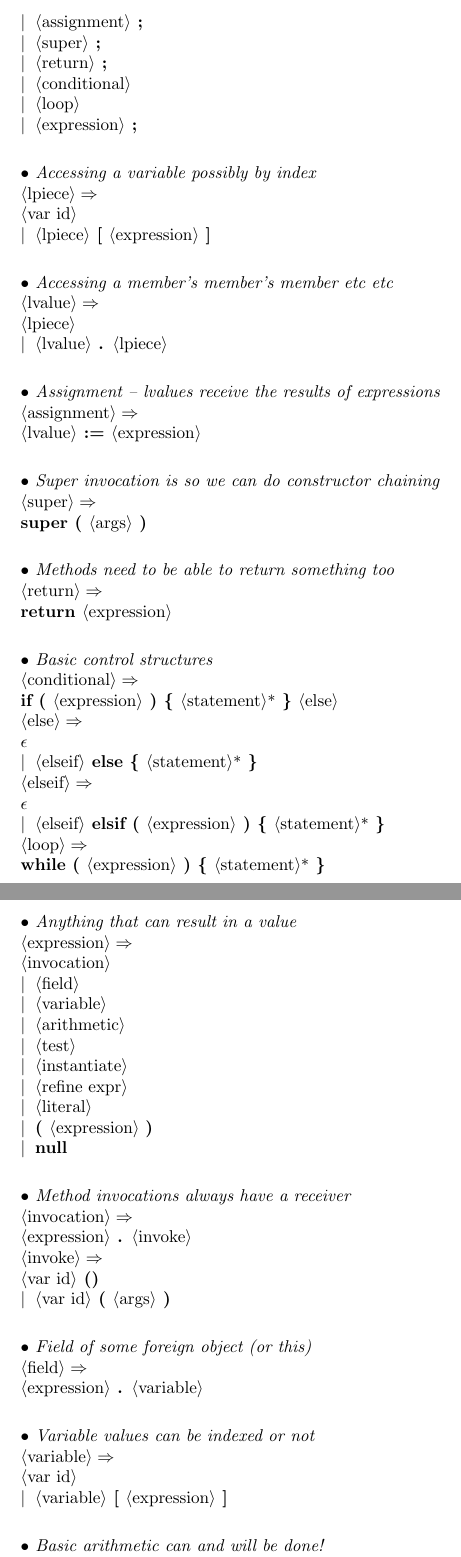
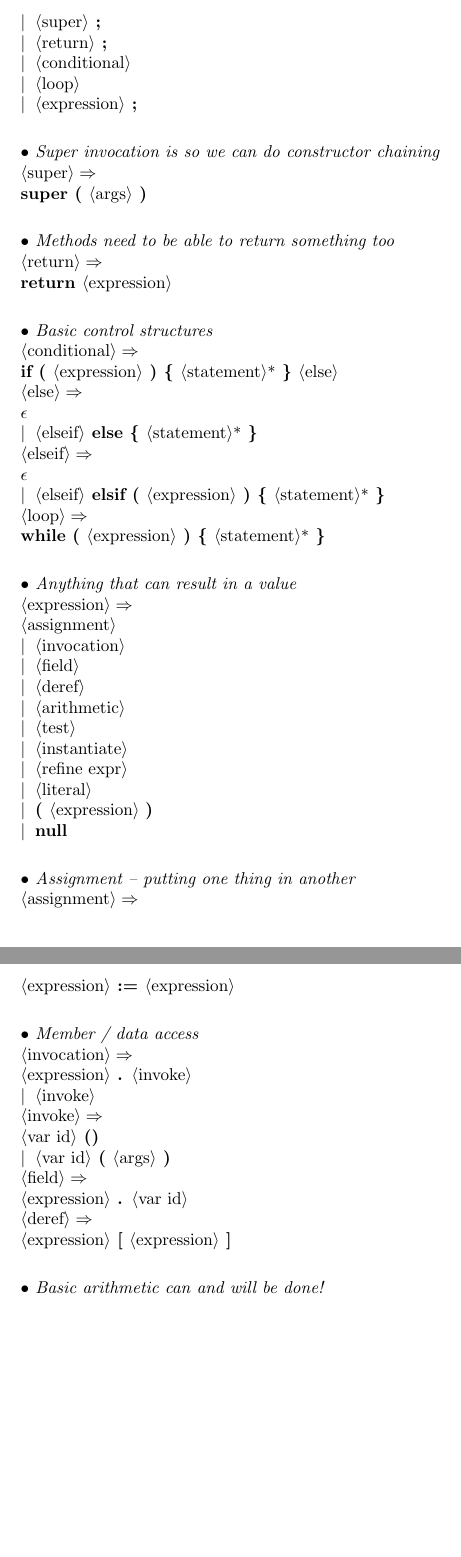
Before and after one commit to areom/Gamma-Ray, a LaTeX document (LRM/Gamma-LRM.tex, which reads LRM/contents/grammar.tex): two parts of pages 2 and 3 of 5, joined at a grey line, cut at the place of the change, the shorter picture padded with empty space. Compiled offline with pdfLaTeX.

Commit message:
Fixed up the grammar a bit

```diff
--- a/LRM/contents/grammar.tex
+++ b/LRM/contents/grammar.tex
@@ -30,16 +30,7 @@
 <main>:"main ( String[] ",<var id>," ) \{ ",<statement>,"{\small *} \}".
 
 \comment{Finally, the meat and potatoes}
-<statement>:<var decl>," ;";<assignment>," ;";<super>," ;";<return>," ;";<conditional>;<loop>;<expression>," ;".
-
-\comment{Accessing a variable possibly by index}
-<lpiece>:<var id>;<lpiece>," [ ",<expression>," ]".
-
-\comment{Accessing a member's member's member etc etc}
-<lvalue>:<lpiece>;<lvalue>," . ",<lpiece>.
-
-\comment{Assignment -- lvalues receive the results of expressions}
-<assignment>:<lvalue>," := ",<expression>.
+<statement>:<var decl>," ;";<super>," ;";<return>," ;";<conditional>;<loop>;<expression>," ;".
 
 \comment{Super invocation is so we can do constructor chaining}
 <super>:"super ( ",<args>," )".
@@ -54,17 +45,16 @@
 <loop>:"while ( ",<expression>," ) \{ ",<statement>,"{\small *} \}".
 
 \comment{Anything that can result in a value}
-<expression>:<invocation>;<field>;<variable>;<arithmetic>;<test>;<instantiate>;<refine expr>;<literal>;"( ",<expression>, ")";"null".
+<expression>:<assignment>;<invocation>;<field>;<deref>;<arithmetic>;<test>;<instantiate>;<refine expr>;<literal>;"( ",<expression>, ")";"null".
 
-\comment{Method invocations always have a receiver}
-<invocation>:<expression>," . ",<invoke>.
+\comment{Assignment -- putting one thing in another}
+<assignment>:<expression>," := ",<expression>.
+
+\comment{Member / data access}
+<invocation>:<expression>," . ",<invoke>;<invoke>.
 <invoke>:<var id>," ()";<var id>," ( ",<args>," )".
-
-\comment{Field of some foreign object (or this)}
-<field>:<expression>," . ",<variable>.
-
-\comment{Variable values can be indexed or not}
-<variable>:<var id>;<variable>," [ ",<expression>," ]".
+<field>:<expression>," . ",<var id>.
+<deref>:<expression>," [ ",<expression>," ]".
 
 \comment{Basic arithmetic can and will be done!}
 <arithmetic>:<expression>,<bin op>,<expression>;<unary op>,<expression>.
```
Also changed, not shown: LRM/Gamma-LRM.pdf.
